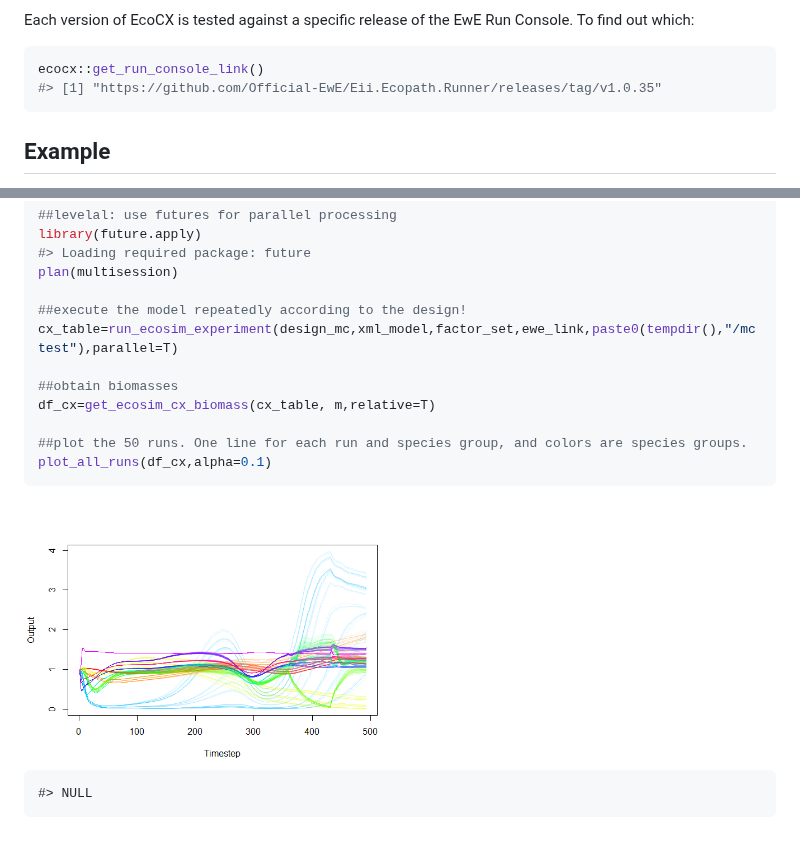
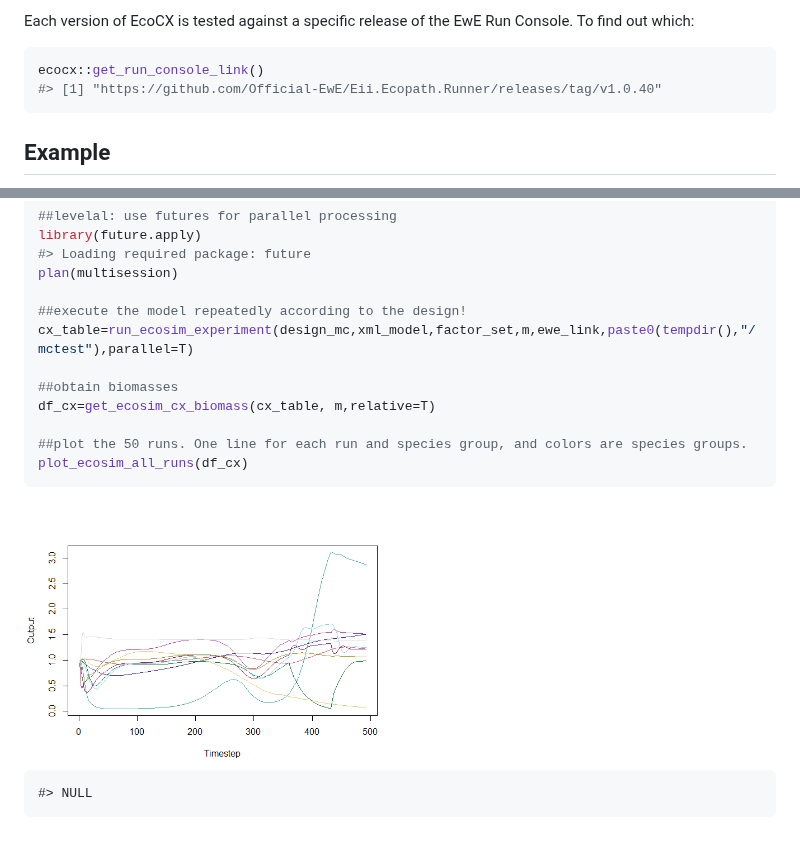
Before and after one commit to anstoc/ecocx, a Markdown page: README.md, 2 parts joined by grey strips. Rendered like a GitHub page; pictures changed too: man/figures/README-example-1.png.

Commit message:
Readme now reflects recent changes to function arguments.

````diff
--- a/README.md
+++ b/README.md
@@ -70,7 +70,7 @@ Run Console. To find out which:
 
 ``` r
 ecocx::get_run_console_link()
-#> [1] "https://github.com/Official-EwE/Eii.Ecopath.Runner/releases/tag/v1.0.35"
+#> [1] "https://github.com/Official-EwE/Eii.Ecopath.Runner/releases/tag/v1.0.40"
 ```
 
 ## Example
@@ -143,13 +143,13 @@ library(future.apply)
 plan(multisession)
 
 ##execute the model repeatedly according to the design!
-cx_table=run_ecosim_experiment(design_mc,xml_model,factor_set,ewe_link,paste0(tempdir(),"/mctest"),parallel=T)
+cx_table=run_ecosim_experiment(design_mc,xml_model,factor_set,m,ewe_link,paste0(tempdir(),"/mctest"),parallel=T)
 
 ##obtain biomasses
 df_cx=get_ecosim_cx_biomass(cx_table, m,relative=T)
 
 ##plot the 50 runs. One line for each run and species group, and colors are species groups.
-plot_all_runs(df_cx,alpha=0.1)
+plot_ecosim_all_runs(df_cx)
 ```
 
 <img src="man/figures/README-example-1.png" alt="" width="50%" />
````
Also changed, not shown: 1 other file.
